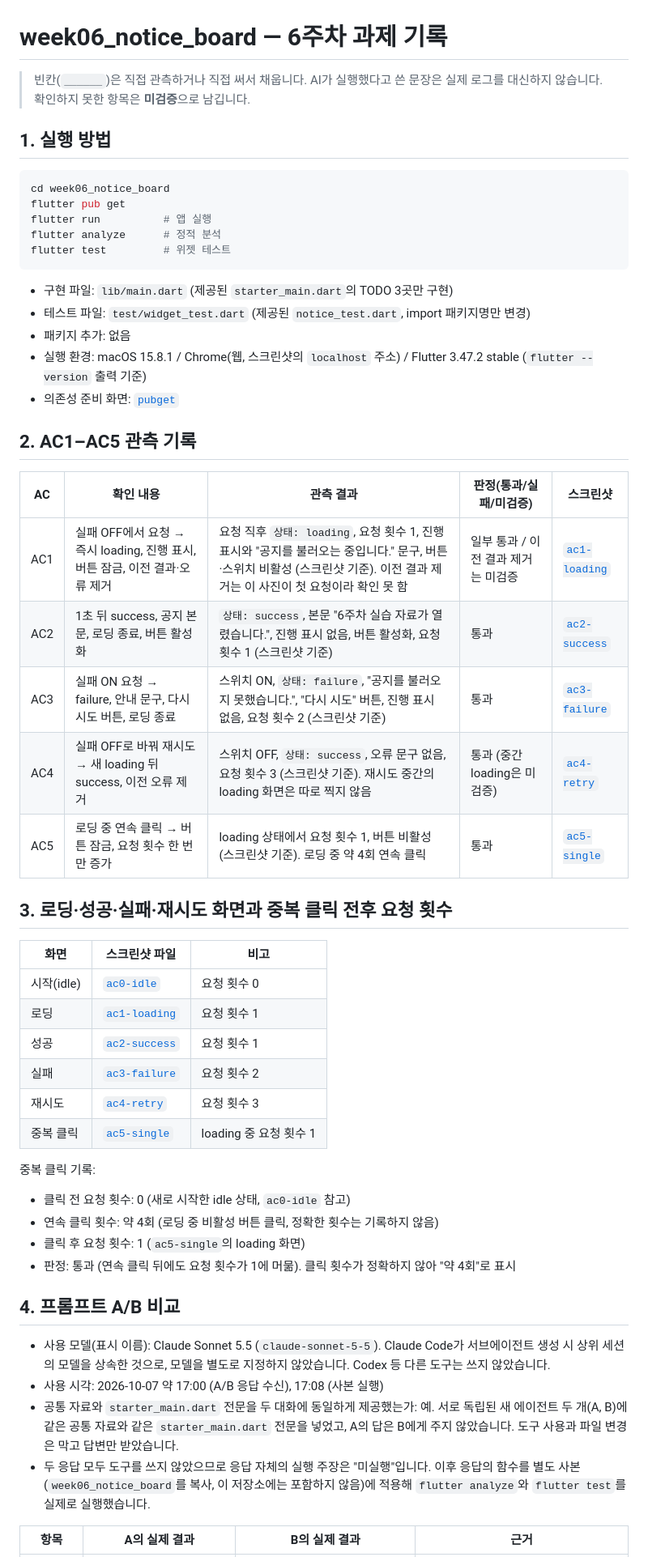
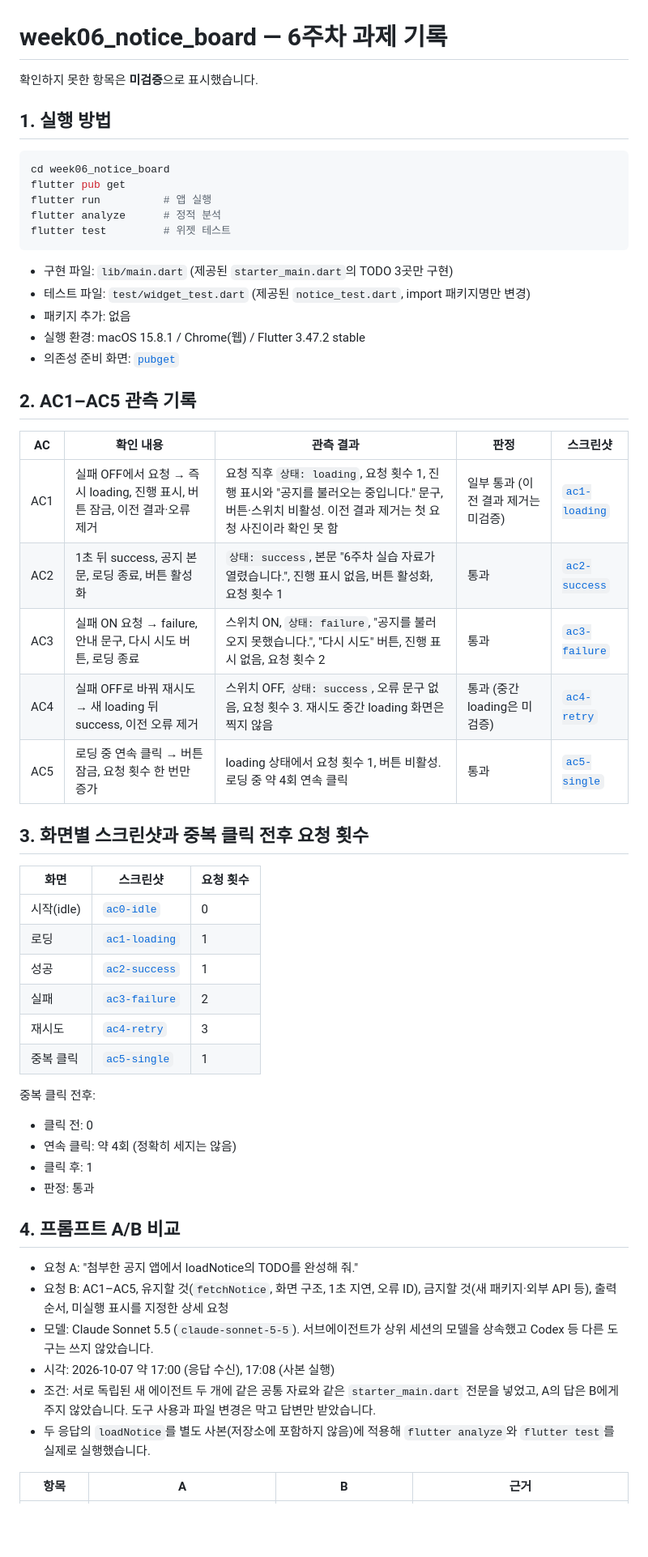
Before and after one commit to howjung/flutter-study, a Markdown page: week06_notice_board/README.md, the part around one of its changes. Shown at 81% size. Drawn GitHub-style; blank space fills up the shorter version.

Commit message:
docs: 6주차 README 불필요한 문구 정리
Co-Authored-By: Claude Sonnet 5.5 <noreply@anthropic.com>

```diff
--- a/week06_notice_board/README.md
+++ b/week06_notice_board/README.md
@@ -1,7 +1,6 @@
 # week06_notice_board — 6주차 과제 기록
 
-> 빈칸(`______`)은 직접 관측하거나 직접 써서 채웁니다.
-> AI가 실행했다고 쓴 문장은 실제 로그를 대신하지 않습니다. 확인하지 못한 항목은 **미검증**으로 남깁니다.
+확인하지 못한 항목은 **미검증**으로 표시했습니다.
 
 ## 1. 실행 방법
 
@@ -16,43 +15,45 @@ flutter test         # 위젯 테스트
 - 구현 파일: `lib/main.dart` (제공된 `starter_main.dart`의 TODO 3곳만 구현)
 - 테스트 파일: `test/widget_test.dart` (제공된 `notice_test.dart`, import 패키지명만 변경)
 - 패키지 추가: 없음
-- 실행 환경: macOS 15.8.1 / Chrome(웹, 스크린샷의 `localhost` 주소) / Flutter 3.47.2 stable (`flutter --version` 출력 기준)
+- 실행 환경: macOS 15.8.1 / Chrome(웹) / Flutter 3.47.2 stable
 - 의존성 준비 화면: [`pubget`](screenshots/pubget.png)
 
 ## 2. AC1–AC5 관측 기록
 
-| AC | 확인 내용 | 관측 결과 | 판정(통과/실패/미검증) | 스크린샷 |
+| AC | 확인 내용 | 관측 결과 | 판정 | 스크린샷 |
 |---|---|---|---|---|
-| AC1 | 실패 OFF에서 요청 → 즉시 loading, 진행 표시, 버튼 잠금, 이전 결과·오류 제거 | 요청 직후 `상태: loading`, 요청 횟수 1, 진행 표시와 "공지를 불러오는 중입니다." 문구, 버튼·스위치 비활성 (스크린샷 기준). 이전 결과 제거는 이 사진이 첫 요청이라 확인 못 함 | 일부 통과 / 이전 결과 제거는 미검증 | [`ac1-loading`](screenshots/ac1-loading.png) |
-| AC2 | 1초 뒤 success, 공지 본문, 로딩 종료, 버튼 활성화 | `상태: success`, 본문 "6주차 실습 자료가 열렸습니다.", 진행 표시 없음, 버튼 활성화, 요청 횟수 1 (스크린샷 기준) | 통과 | [`ac2-success`](screenshots/ac2-success.png) |
-| AC3 | 실패 ON 요청 → failure, 안내 문구, 다시 시도 버튼, 로딩 종료 | 스위치 ON, `상태: failure`, "공지를 불러오지 못했습니다.", "다시 시도" 버튼, 진행 표시 없음, 요청 횟수 2 (스크린샷 기준) | 통과 | [`ac3-failure`](screenshots/ac3-failure.png) |
-| AC4 | 실패 OFF로 바꿔 재시도 → 새 loading 뒤 success, 이전 오류 제거 | 스위치 OFF, `상태: success`, 오류 문구 없음, 요청 횟수 3 (스크린샷 기준). 재시도 중간의 loading 화면은 따로 찍지 않음 | 통과 (중간 loading은 미검증) | [`ac4-retry`](screenshots/ac4-retry.png) |
-| AC5 | 로딩 중 연속 클릭 → 버튼 잠금, 요청 횟수 한 번만 증가 | loading 상태에서 요청 횟수 1, 버튼 비활성 (스크린샷 기준). 로딩 중 약 4회 연속 클릭 | 통과 | [`ac5-single`](screenshots/ac5-single.png) |
+| AC1 | 실패 OFF에서 요청 → 즉시 loading, 진행 표시, 버튼 잠금, 이전 결과·오류 제거 | 요청 직후 `상태: loading`, 요청 횟수 1, 진행 표시와 "공지를 불러오는 중입니다." 문구, 버튼·스위치 비활성. 이전 결과 제거는 첫 요청 사진이라 확인 못 함 | 일부 통과 (이전 결과 제거는 미검증) | [`ac1-loading`](screenshots/ac1-loading.png) |
+| AC2 | 1초 뒤 success, 공지 본문, 로딩 종료, 버튼 활성화 | `상태: success`, 본문 "6주차 실습 자료가 열렸습니다.", 진행 표시 없음, 버튼 활성화, 요청 횟수 1 | 통과 | [`ac2-success`](screenshots/ac2-success.png) |
+| AC3 | 실패 ON 요청 → failure, 안내 문구, 다시 시도 버튼, 로딩 종료 | 스위치 ON, `상태: failure`, "공지를 불러오지 못했습니다.", "다시 시도" 버튼, 진행 표시 없음, 요청 횟수 2 | 통과 | [`ac3-failure`](screenshots/ac3-failure.png) |
+| AC4 | 실패 OFF로 바꿔 재시도 → 새 loading 뒤 success, 이전 오류 제거 | 스위치 OFF, `상태: success`, 오류 문구 없음, 요청 횟수 3. 재시도 중간 loading 화면은 찍지 않음 | 통과 (중간 loading은 미검증) | [`ac4-retry`](screenshots/ac4-retry.png) |
+| AC5 | 로딩 중 연속 클릭 → 버튼 잠금, 요청 횟수 한 번만 증가 | loading 상태에서 요청 횟수 1, 버튼 비활성. 로딩 중 약 4회 연속 클릭 | 통과 | [`ac5-single`](screenshots/ac5-single.png) |
 
-## 3. 로딩·성공·실패·재시도 화면과 중복 클릭 전후 요청 횟수
+## 3. 화면별 스크린샷과 중복 클릭 전후 요청 횟수
 
-| 화면 | 스크린샷 파일 | 비고 |
+| 화면 | 스크린샷 | 요청 횟수 |
 |---|---|---|
-| 시작(idle) | [`ac0-idle`](screenshots/ac0-idle.png) | 요청 횟수 0 |
-| 로딩 | [`ac1-loading`](screenshots/ac1-loading.png) | 요청 횟수 1 |
-| 성공 | [`ac2-success`](screenshots/ac2-success.png) | 요청 횟수 1 |
-| 실패 | [`ac3-failure`](screenshots/ac3-failure.png) | 요청 횟수 2 |
-| 재시도 | [`ac4-retry`](screenshots/ac4-retry.png) | 요청 횟수 3 |
-| 중복 클릭 | [`ac5-single`](screenshots/ac5-single.png) | loading 중 요청 횟수 1 |
+| 시작(idle) | [`ac0-idle`](screenshots/ac0-idle.png) | 0 |
+| 로딩 | [`ac1-loading`](screenshots/ac1-loading.png) | 1 |
+| 성공 | [`ac2-success`](screenshots/ac2-success.png) | 1 |
+| 실패 | [`ac3-failure`](screenshots/ac3-failure.png) | 2 |
+| 재시도 | [`ac4-retry`](screenshots/ac4-retry.png) | 3 |
+| 중복 클릭 | [`ac5-single`](screenshots/ac5-single.png) | 1 |
 
-중복 클릭 기록:
+중복 클릭 전후:
 
-- 클릭 전 요청 횟수: 0 (새로 시작한 idle 상태, `ac0-idle` 참고)
-- 연속 클릭 횟수: 약 4회 (로딩 중 비활성 버튼 클릭, 정확한 횟수는 기록하지 않음)
-- 클릭 후 요청 횟수: 1 (`ac5-single`의 loading 화면)
-- 판정: 통과 (연속 클릭 뒤에도 요청 횟수가 1에 머묾). 클릭 횟수가 정확하지 않아 "약 4회"로 표시
+- 클릭 전: 0
+- 연속 클릭: 약 4회 (정확히 세지는 않음)
+- 클릭 후: 1
+- 판정: 통과
 
 ## 4. 프롬프트 A/B 비교
 
-- 사용 모델(표시 이름): Claude Sonnet 5.5 (`claude-sonnet-5-5`). Claude Code가 서브에이전트 생성 시 상위 세션의 모델을 상속한 것으로, 모델을 별도로 지정하지 않았습니다. Codex 등 다른 도구는 쓰지 않았습니다.
-- 사용 시각: 2026-10-07 약 17:00 (A/B 응답 수신), 17:08 (사본 실행)
-- 공통 자료와 `starter_main.dart` 전문을 두 대화에 동일하게 제공했는가: 예. 서로 독립된 새 에이전트 두 개(A, B)에 같은 공통 자료와 같은 `starter_main.dart` 전문을 넣었고, A의 답은 B에게 주지 않았습니다. 도구 사용과 파일 변경은 막고 답변만 받았습니다.
-- 두 응답 모두 도구를 쓰지 않았으므로 응답 자체의 실행 주장은 "미실행"입니다. 이후 응답의 함수를 별도 사본(`week06_notice_board`를 복사, 이 저장소에는 포함하지 않음)에 적용해 `flutter analyze`와 `flutter test`를 실제로 실행했습니다.
+- 요청 A: "첨부한 공지 앱에서 loadNotice의 TODO를 완성해 줘."
+- 요청 B: AC1–AC5, 유지할 것(`fetchNotice`, 화면 구조, 1초 지연, 오류 ID), 금지할 것(새 패키지·외부 API 등), 출력 순서, 미실행 표시를 지정한 상세 요청
+- 모델: Claude Sonnet 5.5 (`claude-sonnet-5-5`). 서브에이전트가 상위 세션의 모델을 상속했고 Codex 등 다른 도구는 쓰지 않았습니다.
+- 시각: 2026-10-07 약 17:00 (응답 수신), 17:08 (사본 실행)
+- 조건: 서로 독립된 새 에이전트 두 개에 같은 공통 자료와 같은 `starter_main.dart` 전문을 넣었고, A의 답은 B에게 주지 않았습니다. 도구 사용과 파일 변경은 막고 답변만 받았습니다.
+- 두 응답의 `loadNotice`를 별도 사본(저장소에 포함하지 않음)에 적용해 `flutter analyze`와 `flutter test`를 실제로 실행했습니다.
 
-| 항목 | A의 실제 결과 | B의 실제 결과 | 근거 |
+| 항목 | A | B | 근거 |
 |---|---|---|---|
```
Also changed, not shown: other parts of week06_notice_board/README.md (+34 -52 lines).
